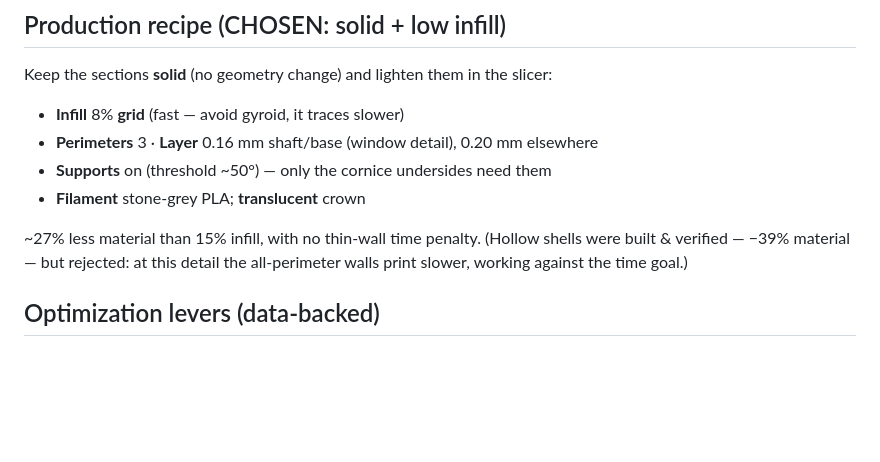
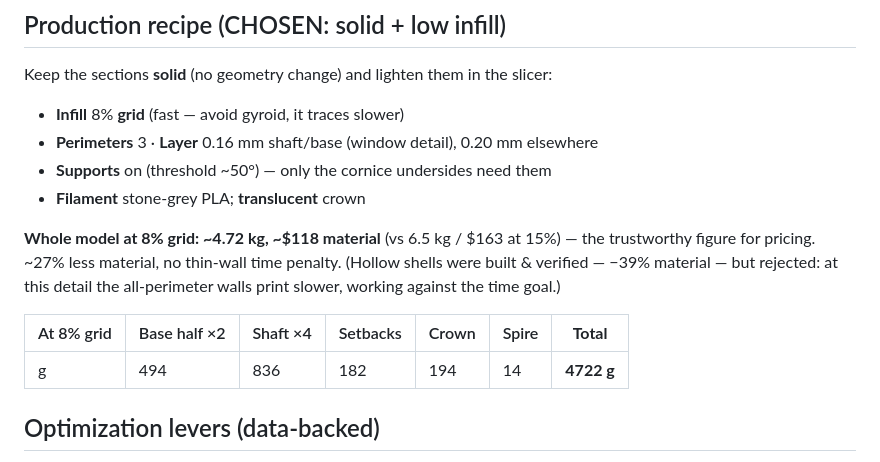
Before and after one commit to fqtzr2yhcw-spec/kg, a Markdown page: model/PRINT_ESTIMATES.md, the part around the change. GitHub-like rendering; blank space fills up the shorter version.

Commit message:
Record accurate 8% material total (~4.72 kg / $118)
Whole-model filament at the chosen solid + 8% grid recipe: 4722 g (base 988, shaft 3345, setbacks 182, crown 194, spire 14) = ~$118 @ $25/kg, down from 6.5 kg/$163 at 15%. Time not recorded (CLI estimates unreliable; validate in Studio).

Co-Authored-By: Claude Opus 4.8 <noreply@anthropic.com>
Claude-Session: https://claude.ai/code/session_013p1WHz73AzfRywvmzbP4Fo

```diff
--- a/model/PRINT_ESTIMATES.md
+++ b/model/PRINT_ESTIMATES.md
@@ -28,9 +28,14 @@ Keep the sections **solid** (no geometry change) and lighten them in the slicer:
 - **Supports** on (threshold ~50°) — only the cornice undersides need them
 - **Filament** stone-grey PLA; **translucent** crown
 
-~27% less material than 15% infill, with no thin-wall time penalty. (Hollow shells
-were built & verified — −39% material — but rejected: at this detail the
-all-perimeter walls print slower, working against the time goal.)
+**Whole model at 8% grid: ~4.72 kg, ~$118 material** (vs 6.5 kg / $163 at 15%) —
+the trustworthy figure for pricing. ~27% less material, no thin-wall time penalty.
+(Hollow shells were built & verified — −39% material — but rejected: at this detail
+the all-perimeter walls print slower, working against the time goal.)
+
+| At 8% grid | Base half ×2 | Shaft ×4 | Setbacks | Crown | Spire | **Total** |
+|---|---|---|---|---|---|---|
+| g | 494 | 836 | 182 | 194 | 14 | **4722 g** |
 
 ## Optimization levers (data-backed)
 - **Material:** shaft band at **8% infill** → **590 g** (from 1149 g), i.e. **−2.2 kg**
```
